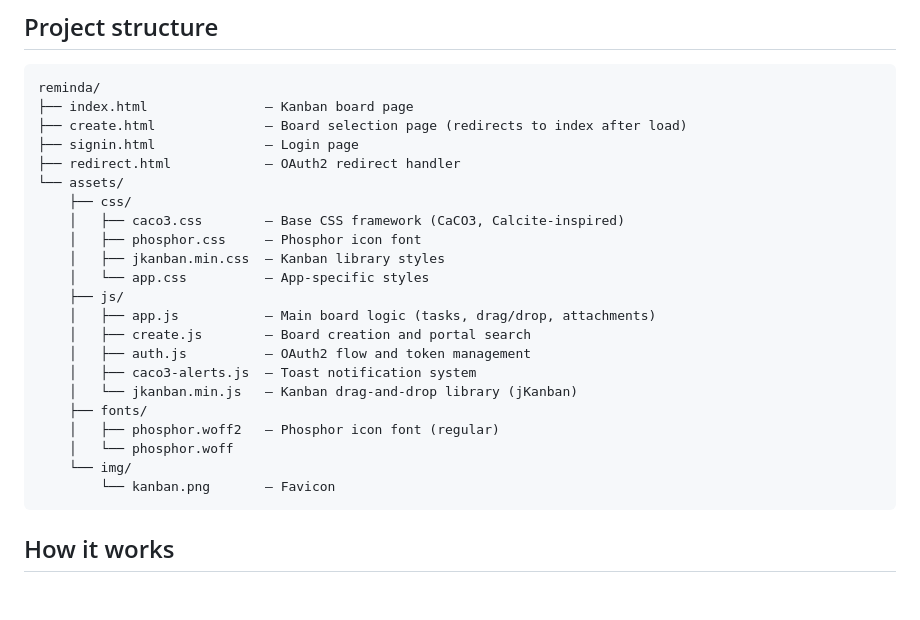
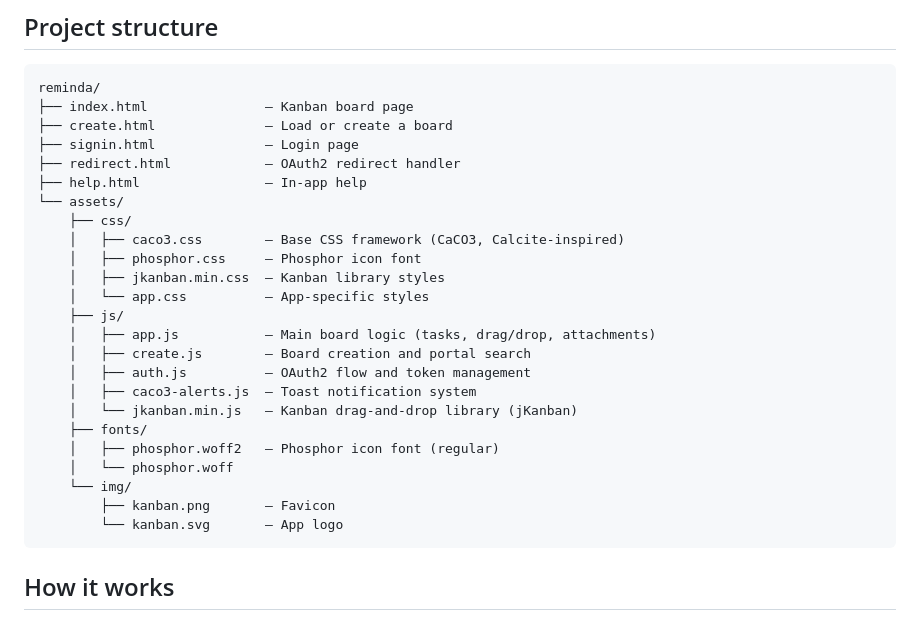
Before and after one commit to ope-nz/reminda.app, a Markdown page: README.md, the part around the change. Rendered like a GitHub page; blank space fills up the shorter version.

Commit message:
PushPull update

````diff
--- a/README.md
+++ b/README.md
@@ -77,9 +77,10 @@ You can set a custom task ID prefix by adding `prefix=XYZ` to the layer's **Copy
 ```
 reminda/
 ├── index.html               — Kanban board page
-├── create.html              — Board selection page (redirects to index after load)
+├── create.html              — Load or create a board
 ├── signin.html              — Login page
 ├── redirect.html            — OAuth2 redirect handler
+├── help.html                — In-app help
 └── assets/
     ├── css/
     │   ├── caco3.css        — Base CSS framework (CaCO3, Calcite-inspired)
@@ -96,7 +97,8 @@ reminda/
     │   ├── phosphor.woff2   — Phosphor icon font (regular)
     │   └── phosphor.woff
     └── img/
-        └── kanban.png       — Favicon
+        ├── kanban.png       — Favicon
+        └── kanban.svg       — App logo
 ```
 
 ## How it works
````
